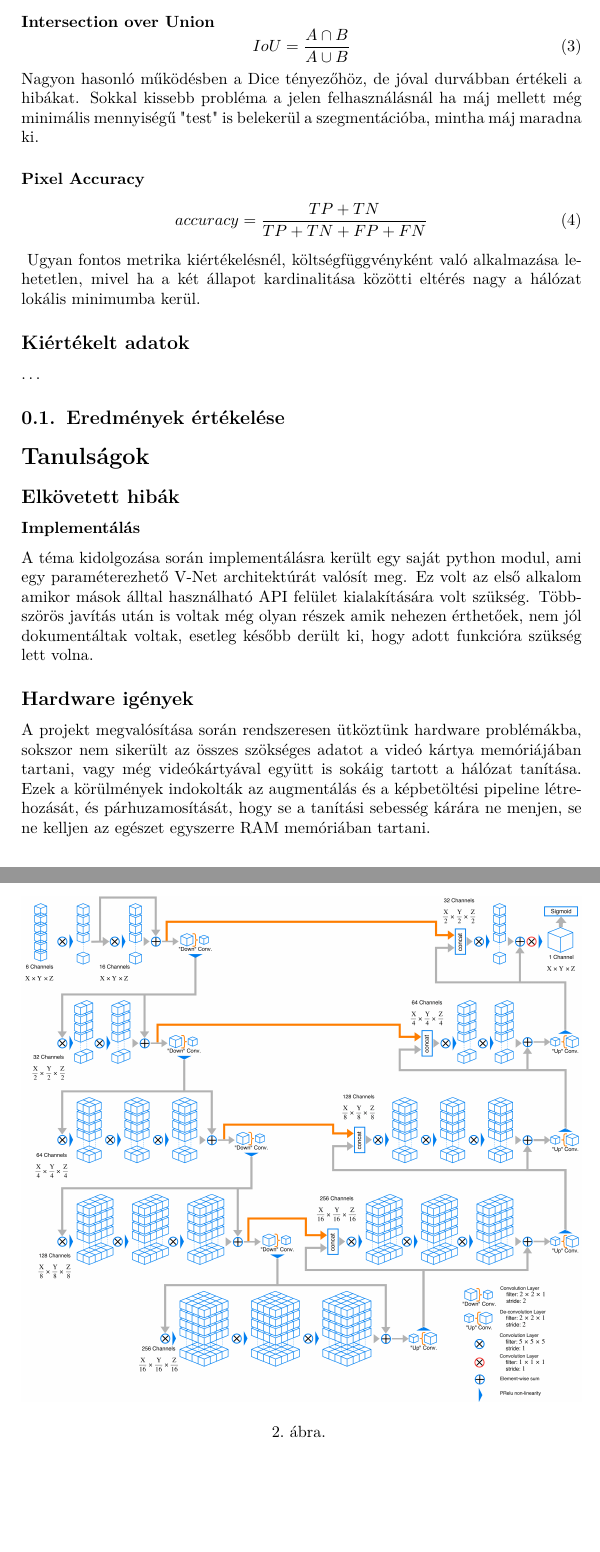
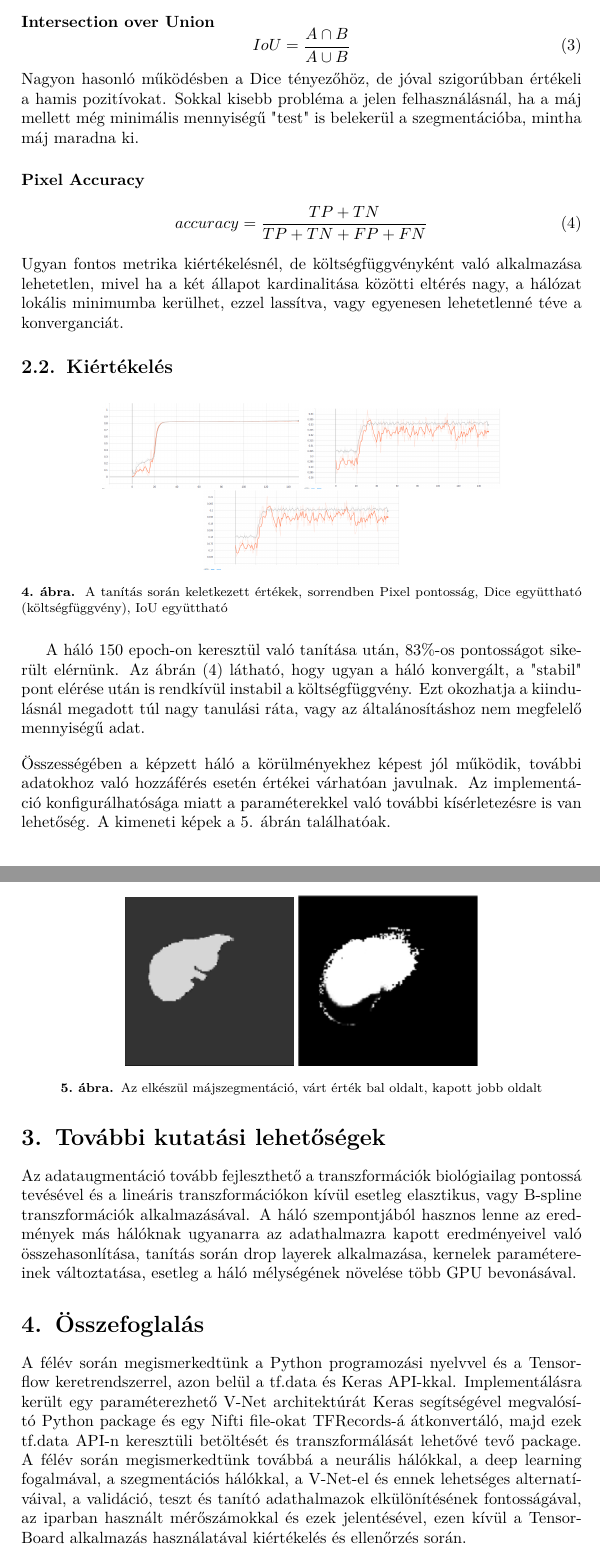
Before and after one commit to Biomfire/temalab-documents, a LaTeX document (main.tex): two parts of pages 3 and 4 of 5 before the commit and two parts of pages 5 and 6 of 7 after it, joined at a grey line, cut so that both start at the same text, the shorter picture padded with empty space. Compiled offline with pdfLaTeX.

Commit message:
Finished

```diff
--- a/main.tex
+++ b/main.tex
@@ -55,27 +86,40 @@
 	\begin{equation}
 	IoU = \frac{A\cap B} {A \cup B}
 	\end{equation}
-	Nagyon hasonló működésben a Dice tényezőhöz, de jóval durvábban értékeli a hibákat. Sokkal kissebb probléma a jelen felhasználásnál ha máj mellett még minimális mennyiségű "test" is belekerül a szegmentációba, mintha máj maradna ki.
+	Nagyon hasonló működésben a Dice tényezőhöz, de jóval szigorúbban értékeli a hamis pozitívokat. Sokkal kisebb probléma a jelen felhasználásnál, ha a máj mellett még minimális mennyiségű "test" is belekerül a szegmentációba, mintha máj maradna ki.
 	\paragraph{Pixel Accuracy}
 		\begin{equation}
 	accuracy= \frac{TP+TN}{TP+TN+FP+FN}
-	\end{equation}	\begin{figure}
-		\centering
-		\includegraphics[width=\linewidth]{"VNetDiagram"}
-		\caption[A V-Net felépítése]{}
-		\label{fig:vnetdiagram}
-	\end{figure}
-	Ugyan fontos metrika kiértékelésnél, költségfüggvényként való alkalmazása lehetetlen, mivel ha a két állapot kardinalitása közötti eltérés nagy a hálózat lokális minimumba kerül.
-	\subsection*{Kiértékelt adatok}
-	\dots
-	\subsection{Eredmények értékelése}
-	\section*{Tanulságok}
-	\subsection*{Elkövetett hibák}
-	\subsubsection*{Implementálás}
-	A téma kidolgozása során implementálásra került egy saját python modul, ami egy paraméterezhető V-Net architektúrát valósít meg. Ez volt az első alkalom amikor mások álltal használható API felület kialakítására volt szükség. Többszörös javítás után is voltak még olyan részek amik nehezen érthetőek, nem jól dokumentáltak voltak, esetleg később derült ki, hogy adott funkcióra szükség lett volna.
-	\subsection*{Hardware igények}
-	A projekt megvalósítása során rendszeresen ütköztünk hardware problémákba, sokszor nem sikerült az összes szökséges adatot a videó kártya memóriájában tartani, vagy még videókártyával együtt is sokáig tartott a hálózat tanítása. Ezek a körülmények indokolták az augmentálás és a képbetöltési pipeline létrehozását, és párhuzamosítását, hogy se a tanítási sebesség kárára ne menjen, se ne kelljen az egészet egyszerre RAM memóriában tartani.
-	\section{További Kutátsi lehetőségek}
+	\end{equation}
+	Ugyan fontos metrika kiértékelésnél, de költségfüggvényként való alkalmazása lehetetlen, mivel ha a két állapot kardinalitása közötti eltérés nagy, a hálózat lokális minimumba kerülhet, ezzel lassítva, vagy egyenesen lehetetlenné téve a konverganciát.
+	\subsection{Kiértékelés}
+\begin{figure}[!ht]
+	\centering
+	\includegraphics[width=0.35\linewidth]{figures/VNETAccuracy}
+	\includegraphics[width=0.35\linewidth]{figures/VNETDiceCoeff}
+	\includegraphics[width=0.35\linewidth]{figures/VNETIoUCoeff}
+	\caption{A tanítás során keletkezett értékek, sorrendben Pixel pontosság, Dice együttható (költségfüggvény), IoU együttható}
+	\label{fig:vnet}
+\end{figure}
+	A háló 150 epoch-on keresztül való tanítása után, 83\%-os pontosságot sikerült elérnünk.
+Az ábrán (\ref{fig:vnet}) látható, hogy ugyan a háló konvergált, a "stabil" pont elérése után is rendkívül instabil a költségfüggvény. Ezt okozhatja a kiindulásnál megadott túl nagy tanulási ráta, vagy az általánosításhoz nem megfelelő mennyiségű adat.
+\\[1em]
+Összességében a képzett háló a körülményekhez képest jól működik, további adatokhoz való hozzáférés esetén értékei várhatóan javulnak. Az implementáció konfigurálhatósága miatt a paraméterekkel való további kísérletezésre is van lehetőség.
+A kimeneti képek a \ref{fig:outputmask}. ábrán találhatóak.
+
+	\begin{figure}[!h]
+	\centering
+	\includegraphics[width=0.3\linewidth]{GoalMask}
+	\includegraphics[width=0.32\linewidth]{PredictedMask}
+	\caption{Az elkészül májszegmentáció, várt érték bal oldalt, kapott jobb oldalt}
+	\label{fig:outputmask}
+\end{figure}
+	\section{További kutatási lehetőségek}
+	Az adataugmentáció tovább fejleszthető a transzformációk biológiailag pontossá tevésével és a lineáris transzformációkon kívül esetleg elasztikus, vagy B-spline transzformációk alkalmazásával.
+	A háló szempontjából hasznos lenne az eredmények más hálóknak ugyanarra az adathalmazra kapott eredményeivel való összehasonlítása, tanítás során drop layerek alkalmazása, kernelek paramétereinek változtatása, esetleg a háló mélységének növelése több GPU bevonásával.
+	\section{Összefoglalás}
+	A félév során megismerkedtünk a Python programozási nyelvvel és a Tensorflow keretrendszerrel, azon belül a tf.data és Keras API-kkal. Implementálásra került egy paraméterezhető V-Net architektúrát Keras segítségével megvalósító Python package és egy Nifti file-okat TFRecords-á átkonvertáló, majd ezek tf.data API-n keresztüli betöltését és transzformálását lehetővé tevő package. A félév során megismerkedtünk továbbá a neurális hálókkal, a deep learning fogalmával, a szegmentációs hálókkal, a V-Net-el és ennek lehetséges alternatíváival, a validáció, teszt és tanító adathalmazok elkülönítésének fontosságával, az iparban használt mérőszámokkal és ezek jelentésével, ezen kívül a TensorBoard alkalmazás használatával kiértékelés és ellenőrzés során.
+	\pagebreak
 	\bibliography{bibliography}{}
 	\bibliographystyle{ieeetr}
 
```
Also changed, not shown: figures/AdamGraph01.png (added), figures/AdamGraph02.png (added), figures/AdamGraph03.png (added), figures/GoalMask.png (added), figures/LiverInputSample.png (added), figures/MaskInputSample.png (added), figures/PredictedMask.png (added), figures/VNETAccuracy.png (added), figures/VNETDiceCoeff.png (added), figures/VNETIoUCoeff.png (added), main.tex (83 more changed lines).
